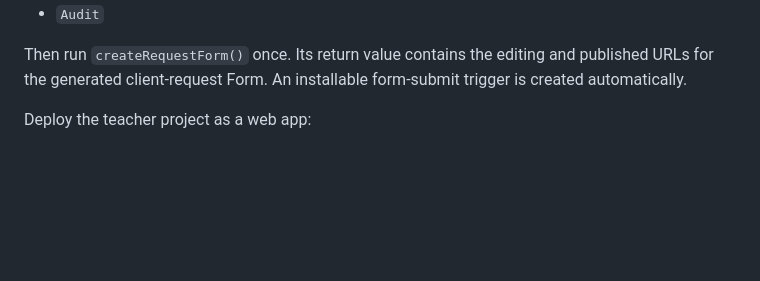
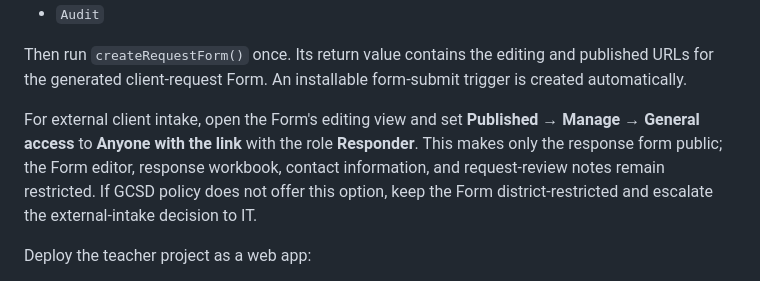
Before and after one commit to 585SwineMerchant/GCSD-Cottage-Operations, a Markdown page: apps-script/README.md, the part around the change. Drawn GitHub-style; blank space fills up the shorter version.

Commit message:
Document external Form responder access

```diff
--- a/apps-script/README.md
+++ b/apps-script/README.md
@@ -46,6 +46,8 @@ This creates and validates these tabs:
 - `Audit`
 
 Then run `createRequestForm()` once. Its return value contains the editing and published URLs for the generated client-request Form. An installable form-submit trigger is created automatically.
+
+For external client intake, open the Form's editing view and set **Published → Manage → General access** to **Anyone with the link** with the role **Responder**. This makes only the response form public; the Form editor, response workbook, contact information, and request-review notes remain restricted. If GCSD policy does not offer this option, keep the Form district-restricted and escalate the external-intake decision to IT.
 
 Deploy the teacher project as a web app:
 
```
